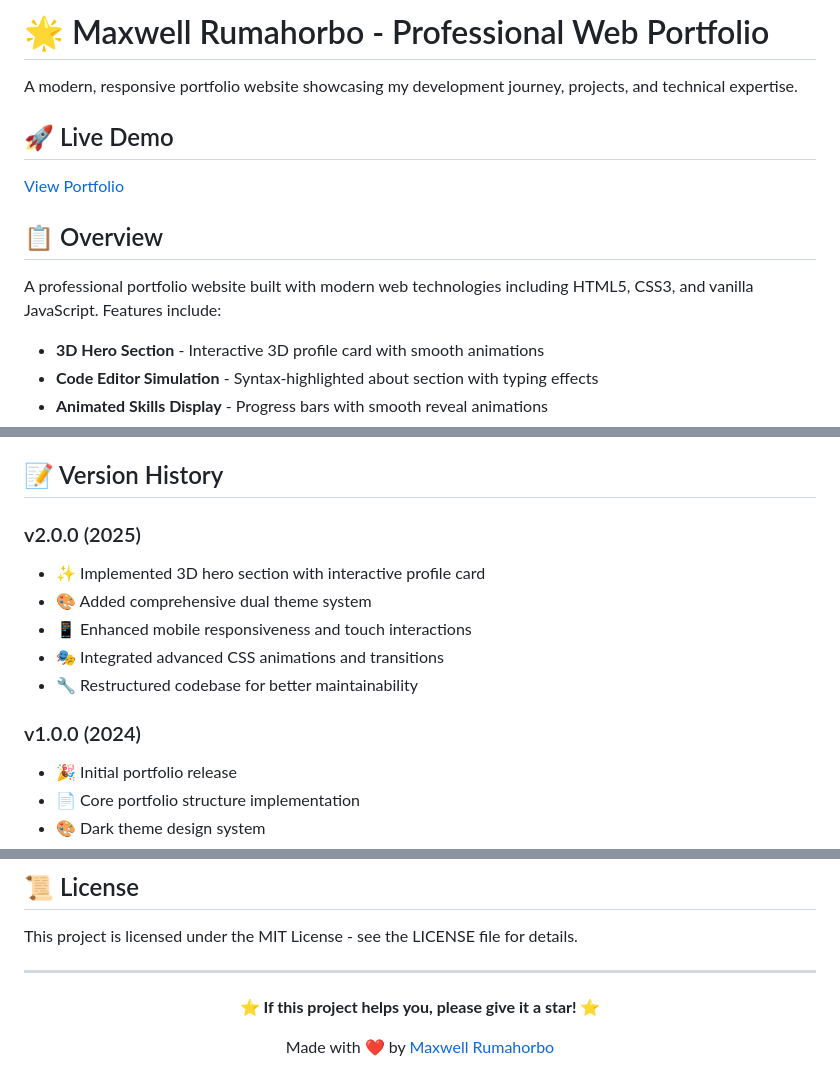
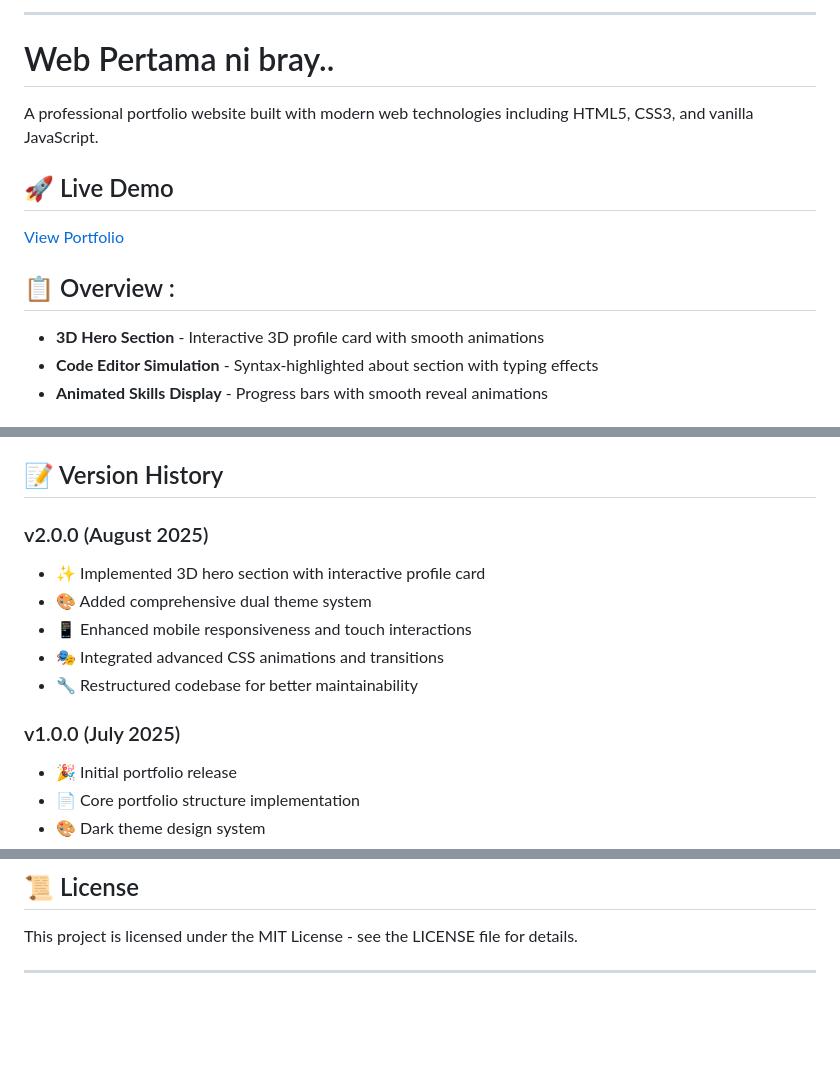
Before and after one commit to maxrumbo/web-portofolio, a Markdown page: README.md, 3 parts joined by grey strips. Rendered like a GitHub page; blank space fills up the shorter version.

```diff
--- a/README.md
+++ b/README.md
@@ -1,12 +1,11 @@
-# 🌟 Maxwell Rumahorbo - Professional Web Portfolio
-
-A modern, responsive portfolio website showcasing my development journey, projects, and technical expertise.
+---
+# Web Pertama ni bray..
+A professional portfolio website built with modern web technologies including HTML5, CSS3, and vanilla JavaScript.
 
 ## 🚀 Live Demo
 [View Portfolio](https://maxrumbo.github.io/web-portofolio)
 
-## 📋 Overview
-A professional portfolio website built with modern web technologies including HTML5, CSS3, and vanilla JavaScript. Features include:
+## 📋 Overview :
 
 - **3D Hero Section** - Interactive 3D profile card with smooth animations
 - **Code Editor Simulation** - Syntax-highlighted about section with typing effects
@@ -143,14 +142,14 @@ Contributions are welcome! To contribute to this project:
 
 ## 📝 Version History
 
-### v2.0.0 (2025)
+### v2.0.0 (August 2025)
 - ✨ Implemented 3D hero section with interactive profile card
 - 🎨 Added comprehensive dual theme system
 - 📱 Enhanced mobile responsiveness and touch interactions
 - 🎭 Integrated advanced CSS animations and transitions
 - 🔧 Restructured codebase for better maintainability
 
-### v1.0.0 (2024)
+### v1.0.0 (July 2025)
 - 🎉 Initial portfolio release
 - 📄 Core portfolio structure implementation
 - 🎨 Dark theme design system
@@ -169,11 +168,3 @@ Contributions are welcome! To contribute to this project:
 This project is licensed under the MIT License - see the LICENSE file for details.
 
 ---
-
-<div align="center">
-
-**⭐ If this project helps you, please give it a star! ⭐**
-
-Made with ❤️ by [Maxwell Rumahorbo](https://github.com/maxrumbo)
-
-</div>
```
